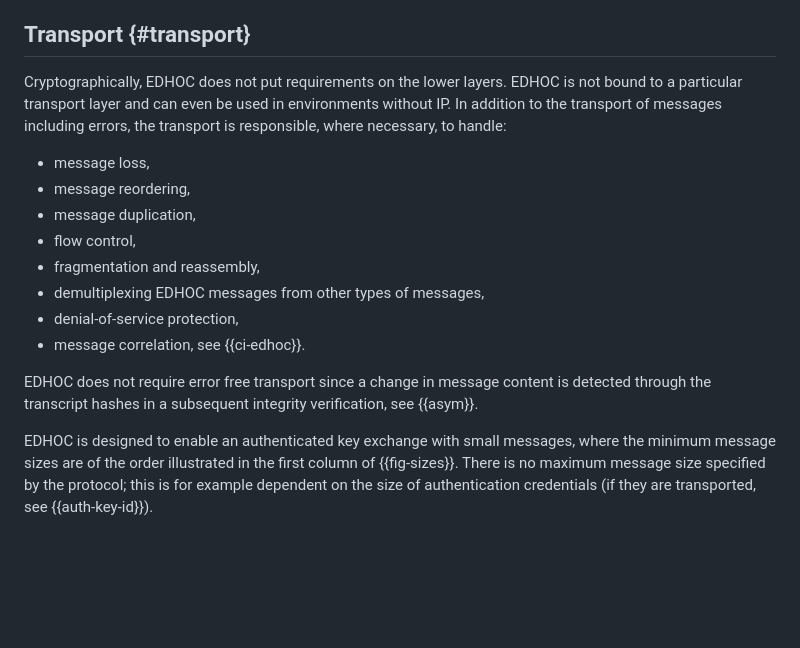
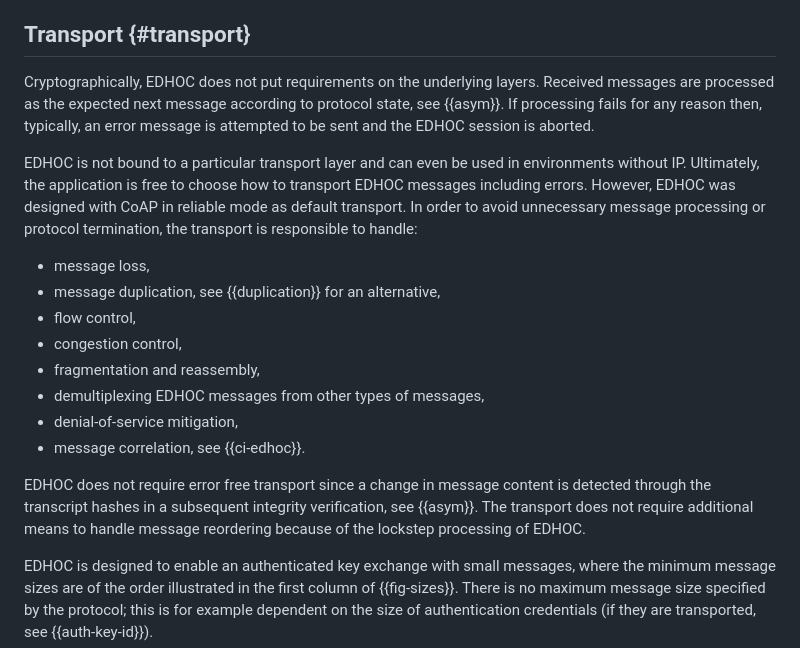
Before and after one commit to lake-wg/edhoc, a Markdown page: draft-ietf-lake-edhoc.md, the part around the change. GitHub-like rendering; blank space fills up the shorter version.

Commit message:
attempt fix all comments on transport

```diff
--- a/draft-ietf-lake-edhoc.md
+++ b/draft-ietf-lake-edhoc.md
@@ -481,18 +481,20 @@ Examples:
 
 ## Transport {#transport}
 
-Cryptographically, EDHOC does not put requirements on the lower layers. EDHOC is not bound to a particular transport layer and can even be used in environments without IP. In addition to the transport of messages including errors, the transport is responsible, where necessary, to handle:
+Cryptographically, EDHOC does not put requirements on the underlying layers. Received messages are processed as the expected next message according to protocol state, see {{asym}}. If processing fails for any reason then, typically, an error message is attempted to be sent and the EDHOC session is aborted.
+
+EDHOC is not bound to a particular transport layer and can even be used in environments without IP. Ultimately, the application is free to choose how to transport EDHOC messages including errors. However, EDHOC was designed with CoAP in reliable mode as default transport. In order to avoid unnecessary message processing or protocol termination, the transport is responsible to handle:
 
 * message loss,
-* message reordering,
-* message duplication,
+* message duplication, see {{duplication}} for an alternative,
 * flow control,
+* congestion control,
 * fragmentation and reassembly,
 * demultiplexing EDHOC messages from other types of messages,
-* denial-of-service protection,
+* denial-of-service mitigation,
 * message correlation, see {{ci-edhoc}}.
 
-EDHOC does not require error free transport since a change in message content is detected through the transcript hashes in a subsequent integrity verification, see {{asym}}.
+EDHOC does not require error free transport since a change in message content is detected through the transcript hashes in a subsequent integrity verification, see {{asym}}. The transport does not require additional means to handle message reordering because of the lockstep processing of EDHOC.
 
 EDHOC is designed to enable an authenticated key exchange with small messages, where the minimum message sizes are of the order illustrated in the first column of {{fig-sizes}}. There is no maximum message size specified by the protocol; this is for example dependent on the size of authentication credentials (if they are transported, see {{auth-key-id}}).
 
```
